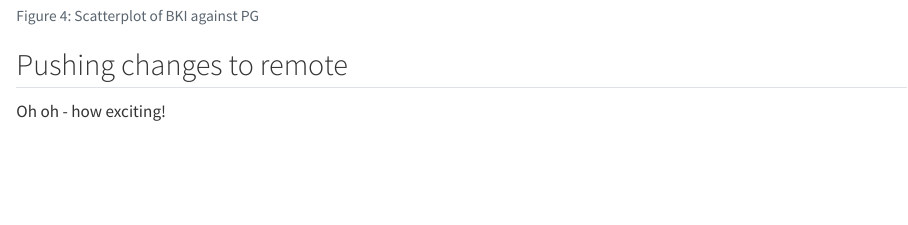
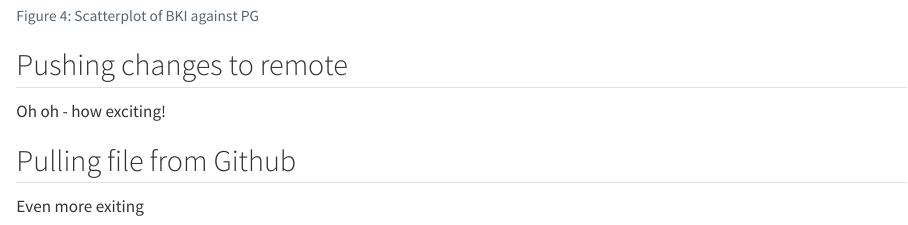
Before and after one commit to KaZzchang/LearningR, a Quarto document (docs/learning.qmd): the page in a window 1100 px wide, from 8090 px down. Rendered offline with R 4.5, knitr and Pandoc in place of Quarto, with nearby package versions.

Commit message:
Update learning.qmd directly in github

```diff
--- a/docs/learning.qmd
+++ b/docs/learning.qmd
@@ -104,3 +104,7 @@ ggplot(post_meal_data, aes(x = BMI, y = auc_pg)) +
 ## Pushing changes to remote
 
 Oh oh - how exciting!
+
+## Pulling file from Github
+
+Even more exiting
```
